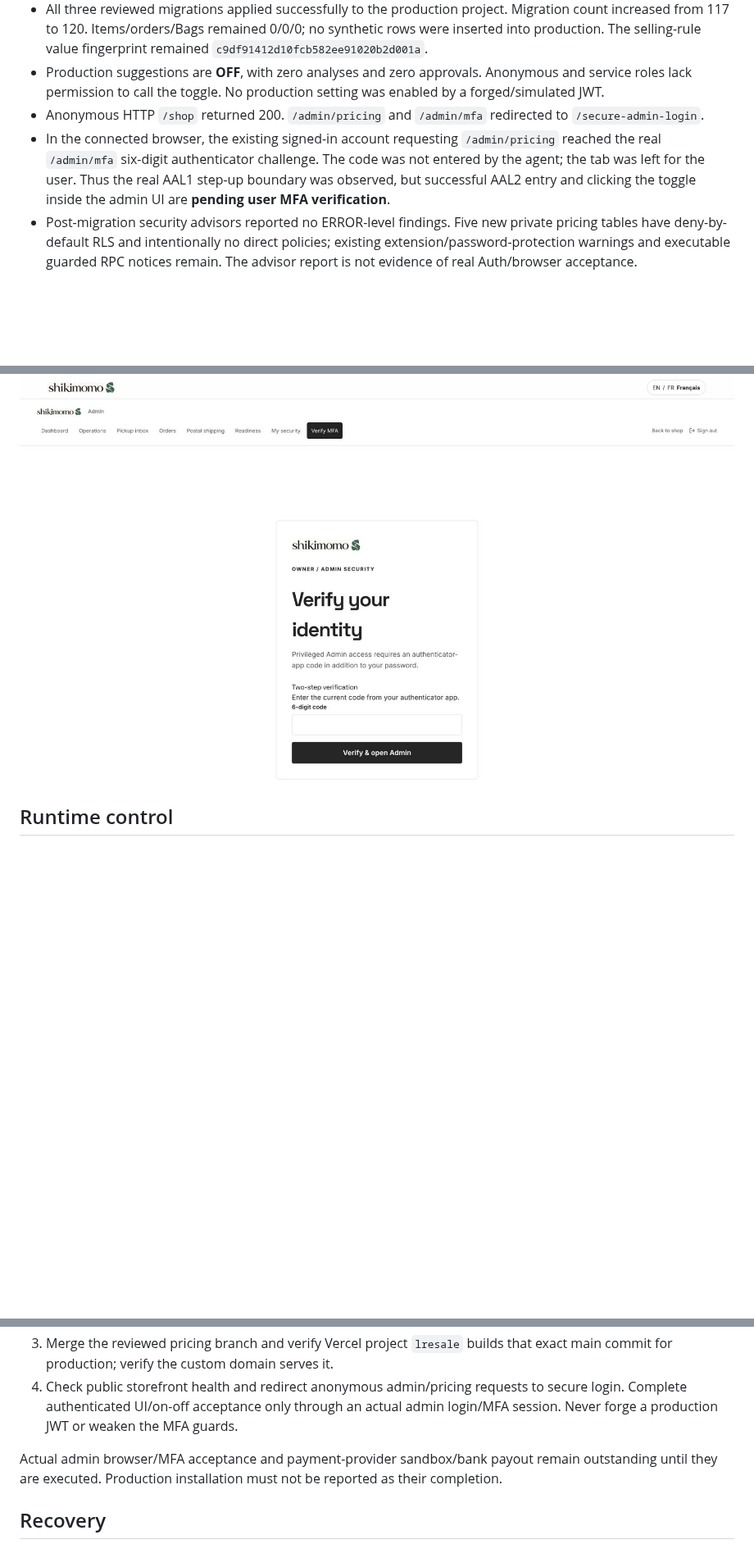
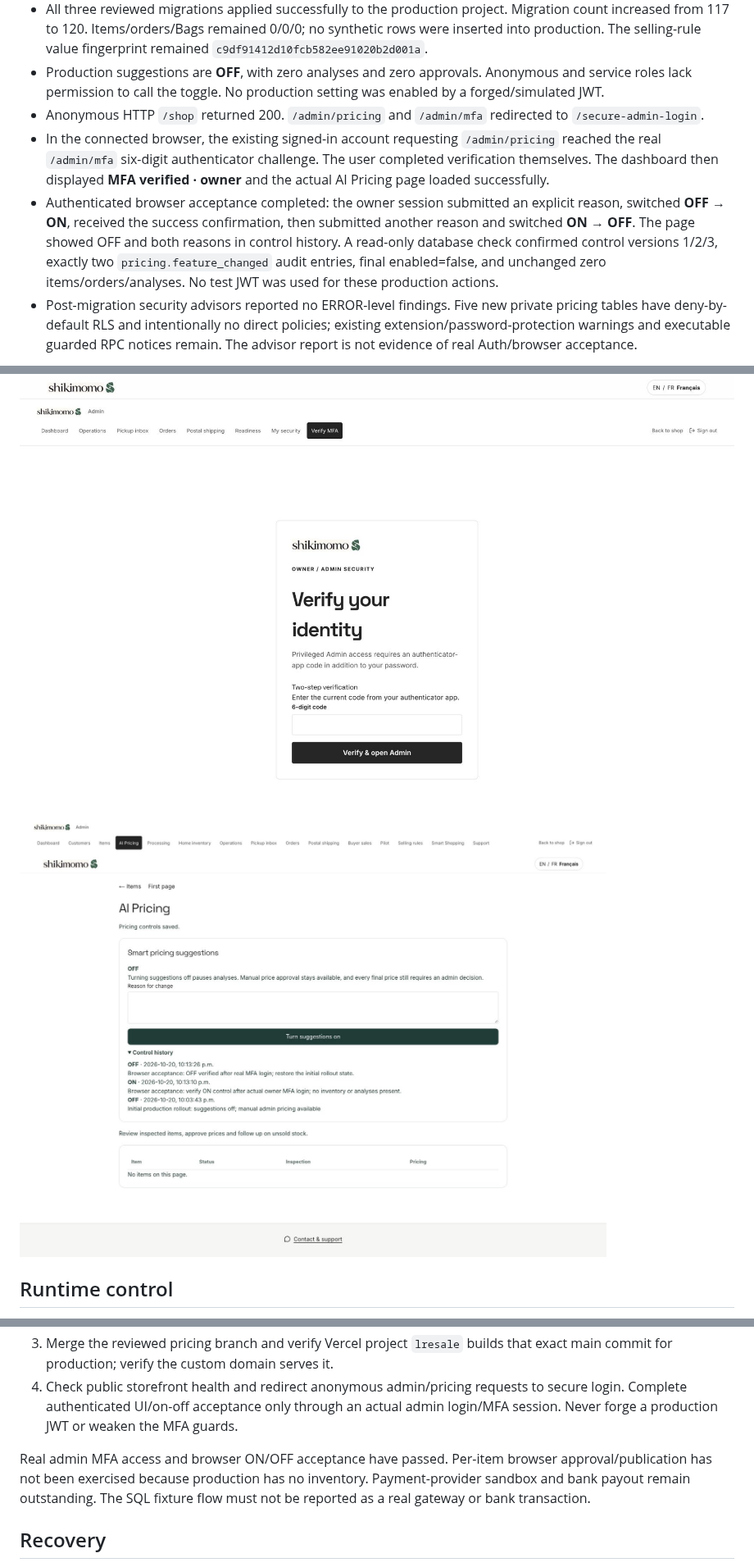
Before and after one commit to aminnikoozad/-lresale, a Markdown page: docs/ai-pricing-production-rollout-20261020.md, 3 parts joined by grey strips. Shown at 82% size. Rendered like a GitHub page; pictures changed too: docs/screenshots/ai-pricing-controls-verified.png (added); blank space fills up the shorter version.

Commit message:
docs: verify real MFA access and production pricing toggle

```diff
--- a/docs/ai-pricing-production-rollout-20261020.md
+++ b/docs/ai-pricing-production-rollout-20261020.md
@@ -9,10 +9,13 @@ The owner explicitly requested production installation and an on/off control in
 - All three reviewed migrations applied successfully to the production project. Migration count increased from 117 to 120. Items/orders/Bags remained 0/0/0; no synthetic rows were inserted into production. The selling-rule value fingerprint remained `c9df91412d10fcb582ee91020b2d001a`.
 - Production suggestions are **OFF**, with zero analyses and zero approvals. Anonymous and service roles lack permission to call the toggle. No production setting was enabled by a forged/simulated JWT.
 - Anonymous HTTP `/shop` returned 200. `/admin/pricing` and `/admin/mfa` redirected to `/secure-admin-login`.
-- In the connected browser, the existing signed-in account requesting `/admin/pricing` reached the real `/admin/mfa` six-digit authenticator challenge. The code was not entered by the agent; the tab was left for the user. Thus the real AAL1 step-up boundary was observed, but successful AAL2 entry and clicking the toggle inside the admin UI are **pending user MFA verification**.
+- In the connected browser, the existing signed-in account requesting `/admin/pricing` reached the real `/admin/mfa` six-digit authenticator challenge. The user completed verification themselves. The dashboard then displayed **MFA verified · owner** and the actual AI Pricing page loaded successfully.
+- Authenticated browser acceptance completed: the owner session submitted an explicit reason, switched **OFF → ON**, received the success confirmation, then submitted another reason and switched **ON → OFF**. The page showed OFF and both reasons in control history. A read-only database check confirmed control versions 1/2/3, exactly two `pricing.feature_changed` audit entries, final enabled=false, and unchanged zero items/orders/analyses. No test JWT was used for these production actions.
 - Post-migration security advisors reported no ERROR-level findings. Five new private pricing tables have deny-by-default RLS and intentionally no direct policies; existing extension/password-protection warnings and executable guarded RPC notices remain. The advisor report is not evidence of real Auth/browser acceptance.
 
 ![Actual MFA step-up gate after opening production admin pricing](screenshots/ai-pricing-mfa-gate.png)
+
+![Production controls after real MFA and the verified ON/OFF cycle](screenshots/ai-pricing-controls-verified.png)
 
 ## Runtime control
 
@@ -38,7 +41,7 @@ The owner explicitly requested production installation and an on/off control in
 3. Merge the reviewed pricing branch and verify Vercel project `lresale` builds that exact main commit for production; verify the custom domain serves it.
 4. Check public storefront health and redirect anonymous admin/pricing requests to secure login. Complete authenticated UI/on-off acceptance only through an actual admin login/MFA session. Never forge a production JWT or weaken the MFA guards.
 
-Actual admin browser/MFA acceptance and payment-provider sandbox/bank payout remain outstanding until they are executed. Production installation must not be reported as their completion.
+Real admin MFA access and browser ON/OFF acceptance have passed. Per-item browser approval/publication has not been exercised because production has no inventory. Payment-provider sandbox and bank payout remain outstanding. The SQL fixture flow must not be reported as a real gateway or bank transaction.
 
 ## Recovery
 
```
